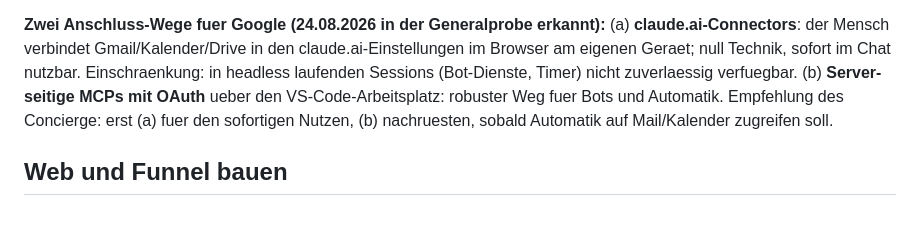
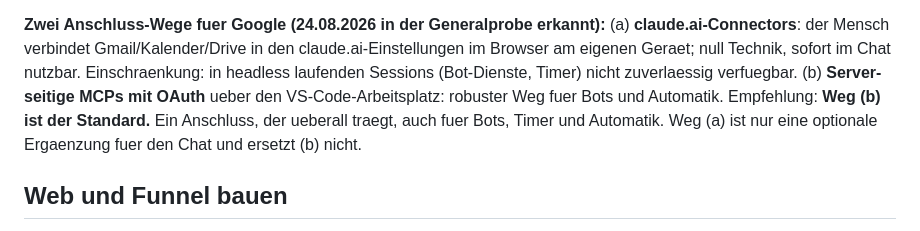
Before and after one commit to mail174/assistent-kit, a Markdown page: wissen/tool-stack.md, the part around the change. Drawn GitHub-style.

Commit message:
tool-stack: server-oauth als google-standard

```diff
--- a/wissen/tool-stack.md
+++ b/wissen/tool-stack.md
@@ -69,8 +69,9 @@ claude.ai-Einstellungen im Browser am eigenen Geraet; null Technik, sofort im
 Chat nutzbar. Einschraenkung: in headless laufenden Sessions (Bot-Dienste,
 Timer) nicht zuverlaessig verfuegbar. (b) **Server-seitige MCPs mit OAuth**
 ueber den VS-Code-Arbeitsplatz: robuster Weg fuer Bots und Automatik.
-Empfehlung des Concierge: erst (a) fuer den sofortigen Nutzen, (b) nachruesten,
-sobald Automatik auf Mail/Kalender zugreifen soll.
+Empfehlung: **Weg (b) ist der Standard.** Ein Anschluss, der ueberall
+traegt, auch fuer Bots, Timer und Automatik. Weg (a) ist nur eine optionale
+Ergaenzung fuer den Chat und ersetzt (b) nicht.
 
 
 ## Web und Funnel bauen
```
